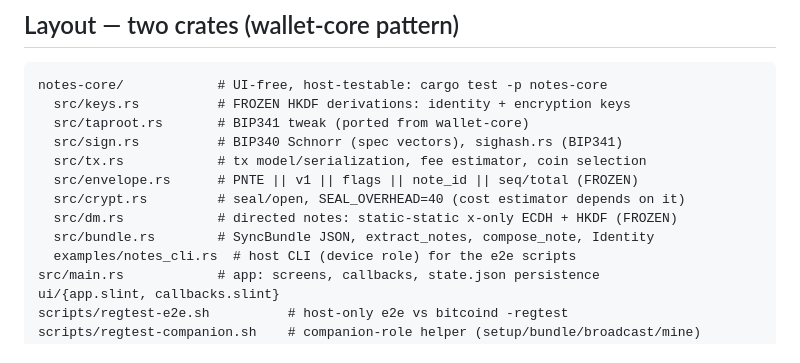
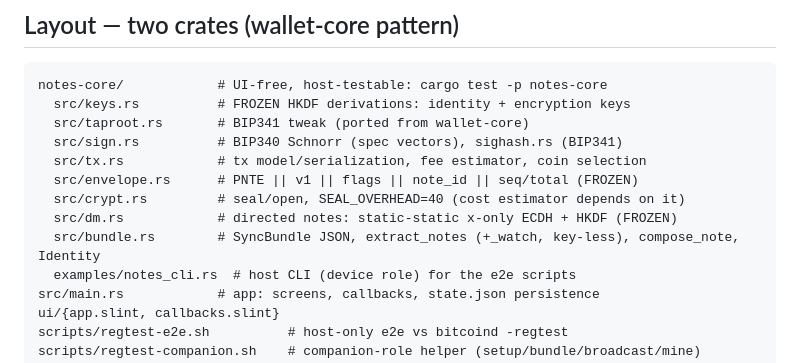
Before and after one commit to ObjSal/prime-chain-notes, a Markdown page: CLAUDE.md, the part around the change. Drawn GitHub-style.

Commit message:
CLAUDE.md: note extract_notes_watch in the notes-core layout
Co-Authored-By: Claude Fable 5 <noreply@anthropic.com>
Claude-Session: https://claude.ai/code/session_01GNyccSwSyRS6gZrbgooHUr

```diff
--- a/CLAUDE.md
+++ b/CLAUDE.md
@@ -28,7 +28,7 @@ notes-core/            # UI-free, host-testable: cargo test -p notes-core
   src/envelope.rs      # PNTE || v1 || flags || note_id || seq/total (FROZEN)
   src/crypt.rs         # seal/open, SEAL_OVERHEAD=40 (cost estimator depends on it)
   src/dm.rs            # directed notes: static-static x-only ECDH + HKDF (FROZEN)
-  src/bundle.rs        # SyncBundle JSON, extract_notes, compose_note, Identity
+  src/bundle.rs        # SyncBundle JSON, extract_notes (+_watch, key-less), compose_note, Identity
   examples/notes_cli.rs  # host CLI (device role) for the e2e scripts
 src/main.rs            # app: screens, callbacks, state.json persistence
 ui/{app.slint, callbacks.slint}
```
